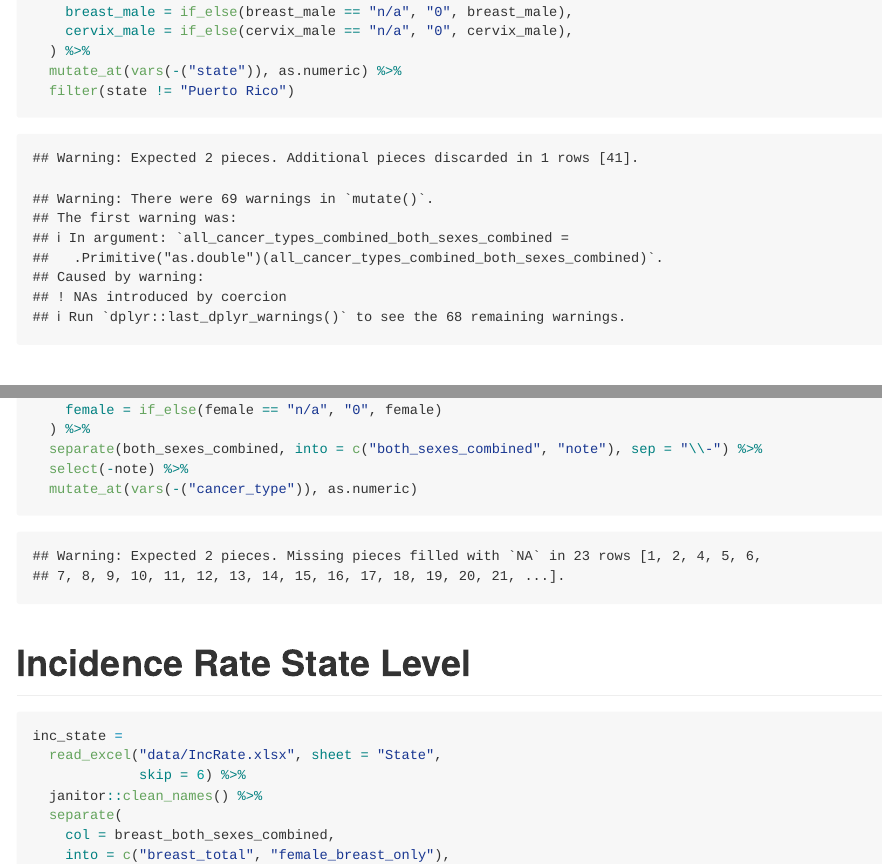
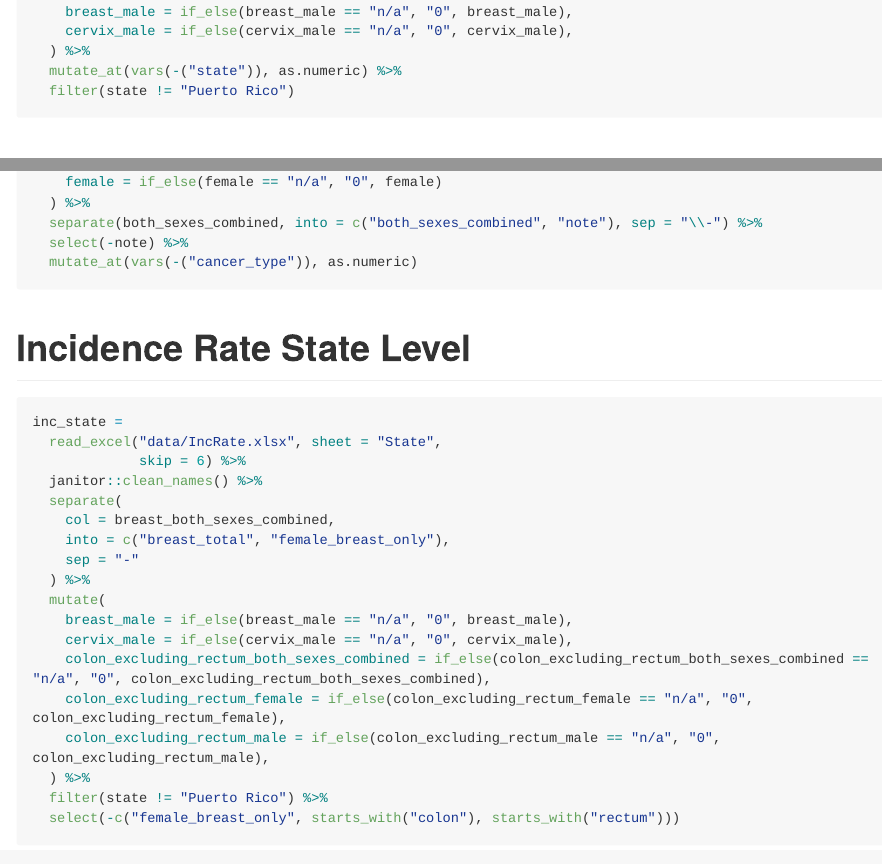
Before and after one commit to arajann/finalproject.github.io, an R Markdown document (final_project_data.Rmd): the page in a window 1100 px wide, from 430 px down, and a second part further down, joined at a grey line. Rendered offline with R 4.5, knitr and Pandoc, with nearby package versions; some code elsewhere in the file could not run offline; long lines of code are wrapped; column names are cleaned by a stand-in for the janitor package.

Commit message:
don't show warning signs

````diff
--- a/final_project_data.Rmd
+++ b/final_project_data.Rmd
@@ -8,6 +8,8 @@ library(tidyverse)
 library(readxl)
 library(rvest)
 library(httr)
+
+knitr::opts_chunk$set(warning = FALSE, message = FALSE)
 ```
 
 
````
Also changed, not shown: final_project_data.md.
